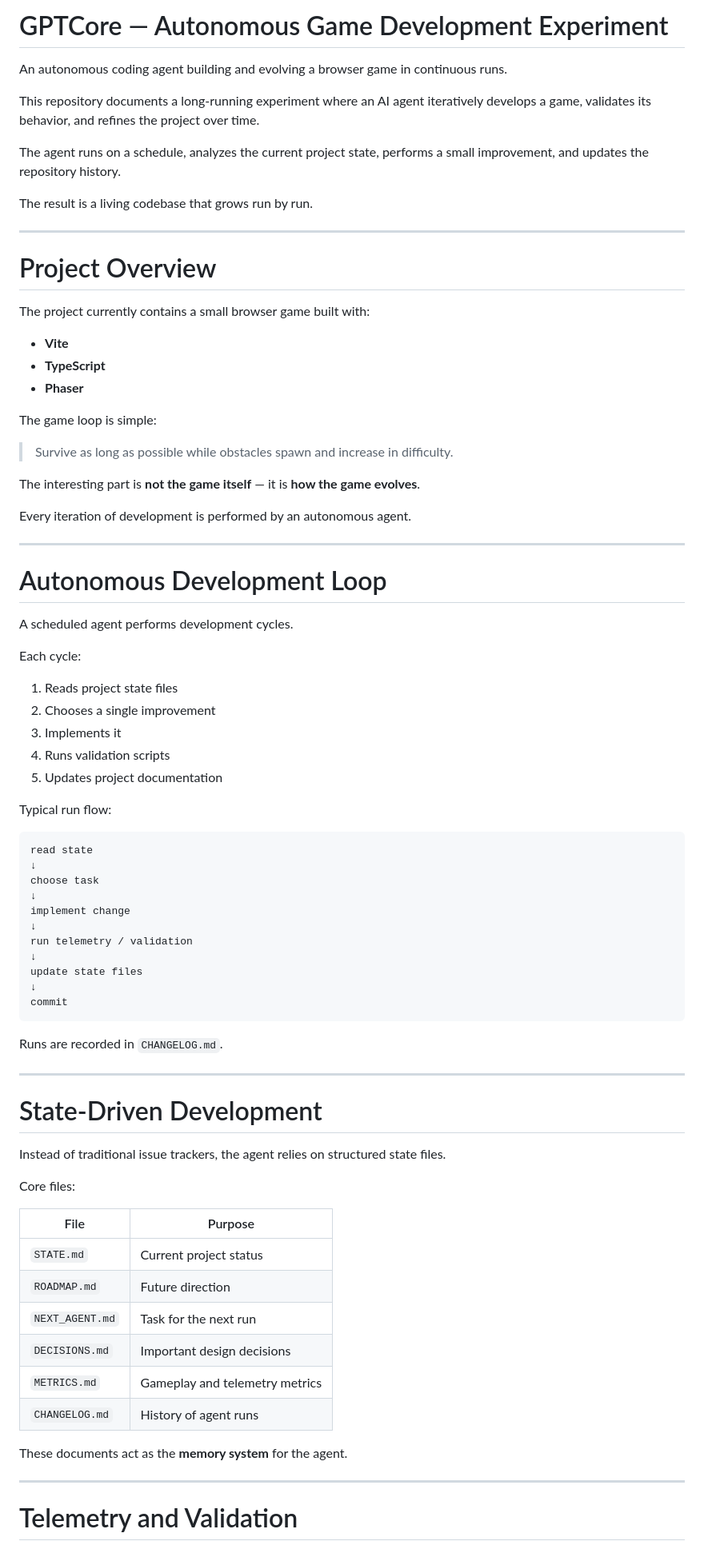
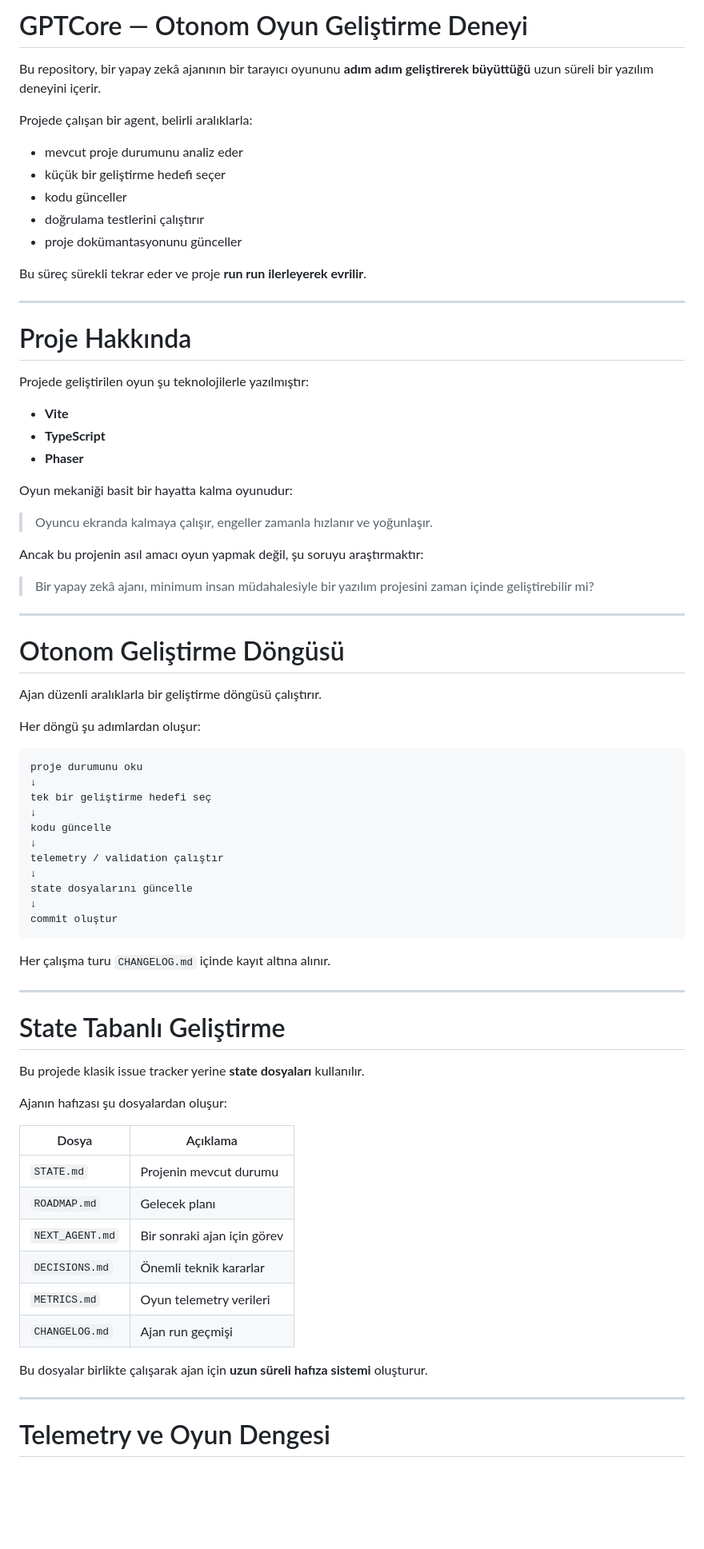
Before and after one commit to roskva000/gptcore, a Markdown page: README.md, the part around one of its changes. Shown at 80% size. GitHub-like rendering; blank space fills up the shorter version.

Commit message:
Translate README content to Turkish
Updated README.md to reflect project details in Turkish.

````diff
--- a/README.md
+++ b/README.md
@@ -1,83 +1,79 @@
-# GPTCore — Autonomous Game Development Experiment
+# GPTCore — Otonom Oyun Geliştirme Deneyi
 
-An autonomous coding agent building and evolving a browser game in continuous runs.
+Bu repository, bir yapay zekâ ajanının bir tarayıcı oyununu **adım adım geliştirerek büyüttüğü** uzun süreli bir yazılım deneyini içerir.
 
-This repository documents a long-running experiment where an AI agent iteratively develops a game, validates its behavior, and refines the project over time.
+Projede çalışan bir agent, belirli aralıklarla:
 
-The agent runs on a schedule, analyzes the current project state, performs a small improvement, and updates the repository history.
+* mevcut proje durumunu analiz eder
+* küçük bir geliştirme hedefi seçer
+* kodu günceller
+* doğrulama testlerini çalıştırır
+* proje dokümantasyonunu günceller
 
-The result is a living codebase that grows run by run.
+Bu süreç sürekli tekrar eder ve proje **run run ilerleyerek evrilir**.
 
 ---
 
-# Project Overview
+# Proje Hakkında
 
-The project currently contains a small browser game built with:
+Projede geliştirilen oyun şu teknolojilerle yazılmıştır:
 
 * **Vite**
 * **TypeScript**
 * **Phaser**
 
-The game loop is simple:
+Oyun mekaniği basit bir hayatta kalma oyunudur:
 
-> Survive as long as possible while obstacles spawn and increase in difficulty.
+> Oyuncu ekranda kalmaya çalışır, engeller zamanla hızlanır ve yoğunlaşır.
 
-The interesting part is **not the game itself** — it is **how the game evolves**.
+Ancak bu projenin asıl amacı oyun yapmak değil, şu soruyu araştırmaktır:
 
-Every iteration of development is performed by an autonomous agent.
+> Bir yapay zekâ ajanı, minimum insan müdahalesiyle bir yazılım projesini zaman içinde geliştirebilir mi?
 
 ---
 
-# Autonomous Development Loop
+# Otonom Geliştirme Döngüsü
 
-A scheduled agent performs development cycles.
+Ajan düzenli aralıklarla bir geliştirme döngüsü çalıştırır.
 
-Each cycle:
+Her döngü şu adımlardan oluşur:
 
-1. Reads project state files
-2. Chooses a single improvement
-3. Implements it
-4. Runs validation scripts
-5. Updates project documentation
-
-Typical run flow:
-
-```
-read state
+```text
+proje durumunu oku
 ↓
-choose task
+tek bir geliştirme hedefi seç
 ↓
-implement change
+kodu güncelle
 ↓
-run telemetry / validation
+telemetry / validation çalıştır
 ↓
-update state files
+state dosyalarını güncelle
 ↓
-commit
+commit oluştur
 ```
 
-Runs are recorded in `CHANGELOG.md`.
+Her çalışma turu `CHANGELOG.md` içinde kayıt altına alınır.
 
 ---
 
-# State-Driven Development
+# State Tabanlı Geliştirme
 
-Instead of traditional issue trackers, the agent relies on structured state files.
+Bu projede klasik issue tracker yerine **state dosyaları** kullanılır.
 
-Core files:
+Ajanın hafızası şu dosyalardan oluşur:
 
-| File            | Purpose                        |
-| --------------- | ------------------------------ |
-| `STATE.md`      | Current project status         |
-| `ROADMAP.md`    | Future direction               |
-| `NEXT_AGENT.md` | Task for the next run          |
-| `DECISIONS.md`  | Important design decisions     |
-| `METRICS.md`    | Gameplay and telemetry metrics |
-| `CHANGELOG.md`  | History of agent runs          |
+| Dosya           | Açıklama                    |
+| --------------- | --------------------------- |
+| `STATE.md`      | Projenin mevcut durumu      |
+| `ROADMAP.md`    | Gelecek planı               |
+| `NEXT_AGENT.md` | Bir sonraki ajan için görev |
+| `DECISIONS.md`  | Önemli teknik kararlar      |
+| `METRICS.md`    | Oyun telemetry verileri     |
+| `CHANGELOG.md`  | Ajan run geçmişi            |
 
-These documents act as the **memory system** for the agent.
+Bu dosyalar birlikte çalışarak ajan için **uzun süreli hafıza sistemi** oluşturur.
 
 ---
 
-# Telemetry and Validation
+# Telemetry ve Oyun Dengesi
 
````
Also changed, not shown: other parts of README.md (+53 -57 lines).
